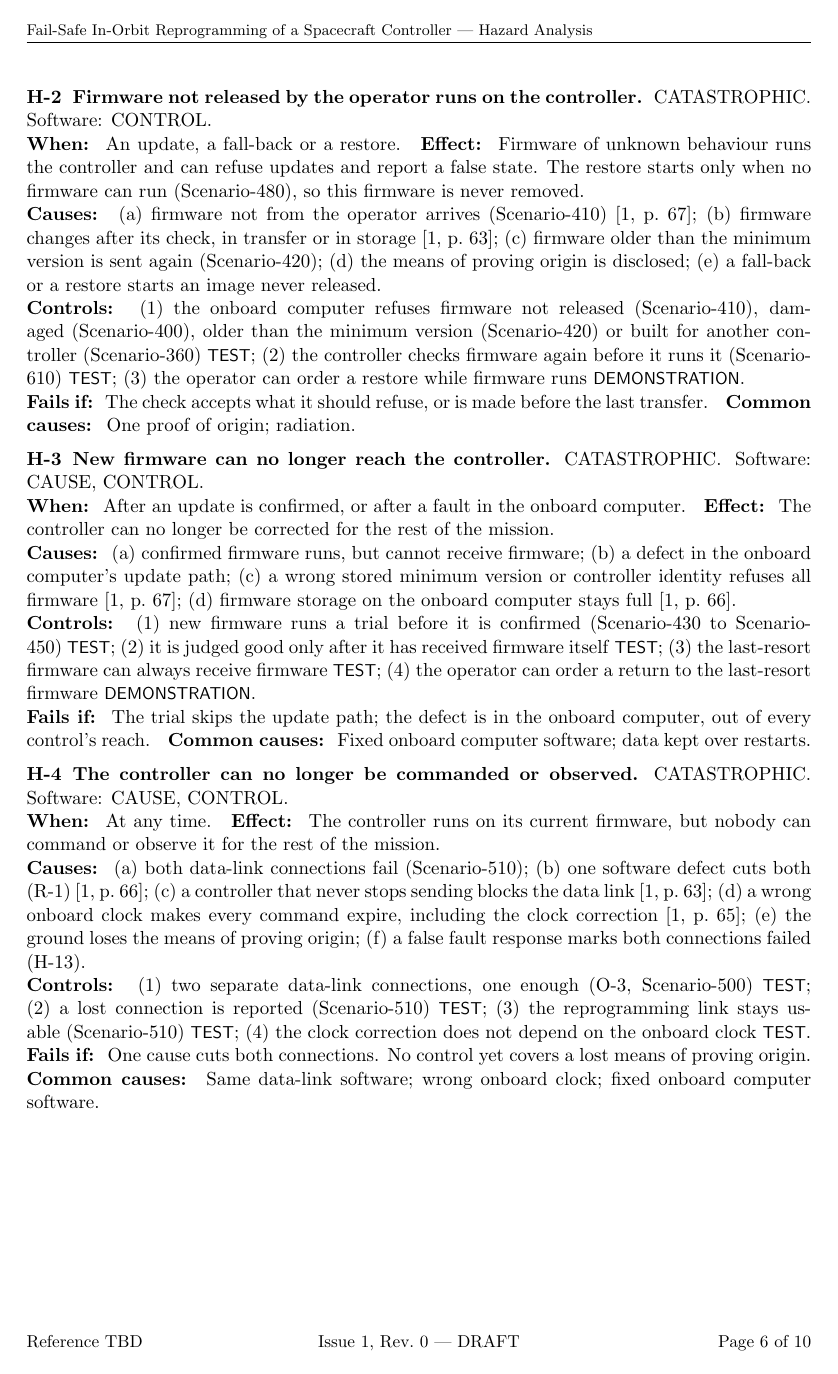
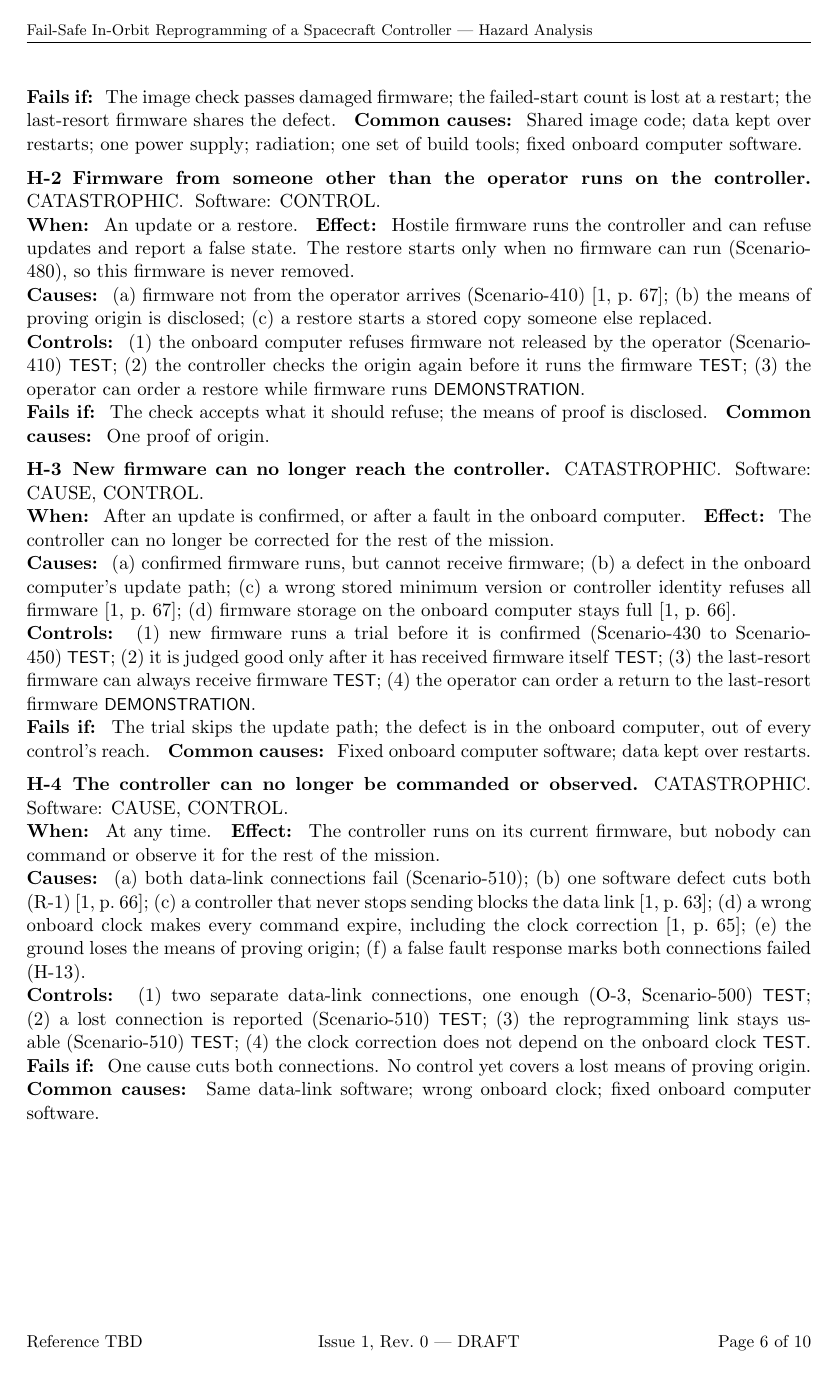
Before and after one commit to Tocki28/fail-safe-in-orbit-reprogramming, a LaTeX document (docs/hazard-analysis/main.tex): page 6 of 10. Compiled offline with pdfLaTeX.

Commit message:
Hazard analysis: H-2 is hostile firmware only; H-7 covers wrong firmware
H-2 keeps the hacked case (catastrophic). Damaged and out-of-date
firmware join H-7 with the hidden defect (critical). Ground rules split
the modelling line into operator errors and counting failures.

Co-Authored-By: Claude Opus 5.5 <noreply@anthropic.com>

```diff
--- a/docs/hazard-analysis/main.tex
+++ b/docs/hazard-analysis/main.tex
@@ -236,12 +236,12 @@ ID & Hazard & Severity \\
 \midrule
 \endhead
 H-1  & The controller is left with no firmware it can run, and cannot be restored & CATASTROPHIC \\
-H-2  & Firmware not released by the operator runs on the controller & CATASTROPHIC \\
+H-2  & Firmware from someone other than the operator runs on the controller & CATASTROPHIC \\
 H-3  & New firmware can no longer reach the controller & CATASTROPHIC \\
 H-4  & The controller can no longer be commanded or observed & CATASTROPHIC \\
 H-5  & Someone other than the operator commands the System & CATASTROPHIC \\
 H-6  & A command is acted on in a form or at a time the operator did not intend & CRITICAL \\
-H-7  & Defective firmware released by the operator is confirmed & CRITICAL \\
+H-7  & Wrong firmware runs on the controller: damaged, out of date, or with a hidden defect & CRITICAL \\
 H-8  & The controller stops working between contacts and is not brought back & CRITICAL \\
 H-9  & The ground is shown a false state of the System & CRITICAL \\
 H-10 & A fault between contacts never reaches the ground & CRITICAL \\
@@ -442,25 +442,21 @@ count is lost at a restart; the last-resort firmware shares the defect.
 supply; radiation; one set of build tools; fixed onboard computer software.
 
 % ---------------------------------------------------------------- H-2
-\hazard{H-2}{Firmware not released by the operator runs on the controller.}{CATASTROPHIC}{CONTROL}
-\field{When} An update, a fall-back or a restore.
-\fieldin{Effect} Firmware of unknown behaviour runs the controller and can
-refuse updates and report a false state. The restore starts only when no
-firmware can run (Scenario-480), so this firmware is never removed.
+\hazard{H-2}{Firmware from someone other than the operator runs on the controller.}{CATASTROPHIC}{CONTROL}
+\field{When} An update or a restore.
+\fieldin{Effect} Hostile firmware runs the controller and can refuse updates
+and report a false state. The restore starts only when no firmware can run
+(Scenario-480), so this firmware is never removed.
 \field{Causes} (a)~firmware not from the operator arrives (Scenario-410)
-[1,~p.~67]; (b)~firmware changes after its check, in transfer or in storage
-[1,~p.~63]; (c)~firmware older than the minimum version is sent again
-(Scenario-420); (d)~the means of proving origin is disclosed; (e)~a fall-back
-or a restore starts an image never released.
-\field{Controls} (1)~the onboard computer refuses firmware not released
-(Scenario-410), damaged (Scenario-400), older than the minimum version
-(Scenario-420) or built for another controller (Scenario-360)\ver{TEST};
-(2)~the controller checks firmware again before it runs it
-(Scenario-610)\ver{TEST}; (3)~the operator can order a restore while firmware
-runs\ver{DEMONSTRATION}.
-\field{Fails if} The check accepts what it should refuse, or is made before
-the last transfer.
-\fieldin{Common causes} One proof of origin; radiation.
+[1,~p.~67]; (b)~the means of proving origin is disclosed; (c)~a restore starts
+a stored copy someone else replaced.
+\field{Controls} (1)~the onboard computer refuses firmware not released by the
+operator (Scenario-410)\ver{TEST}; (2)~the controller checks the origin again
+before it runs the firmware\ver{TEST}; (3)~the operator can order a restore
+while firmware runs\ver{DEMONSTRATION}.
+\field{Fails if} The check accepts what it should refuse; the means of proof
+is disclosed.
+\fieldin{Common causes} One proof of origin.
 
 % ---------------------------------------------------------------- H-3
 \hazard{H-3}{New firmware can no longer reach the controller.}{CATASTROPHIC}{CAUSE, CONTROL}
```
Also changed, not shown: docs/hazard-analysis/Hazard-Analysis_Fail-Safe-In-Orbit-Reprogramming_Iss1_Rev0_DRAFT.pdf, docs/hazard-analysis/main.tex (55 more changed lines).
